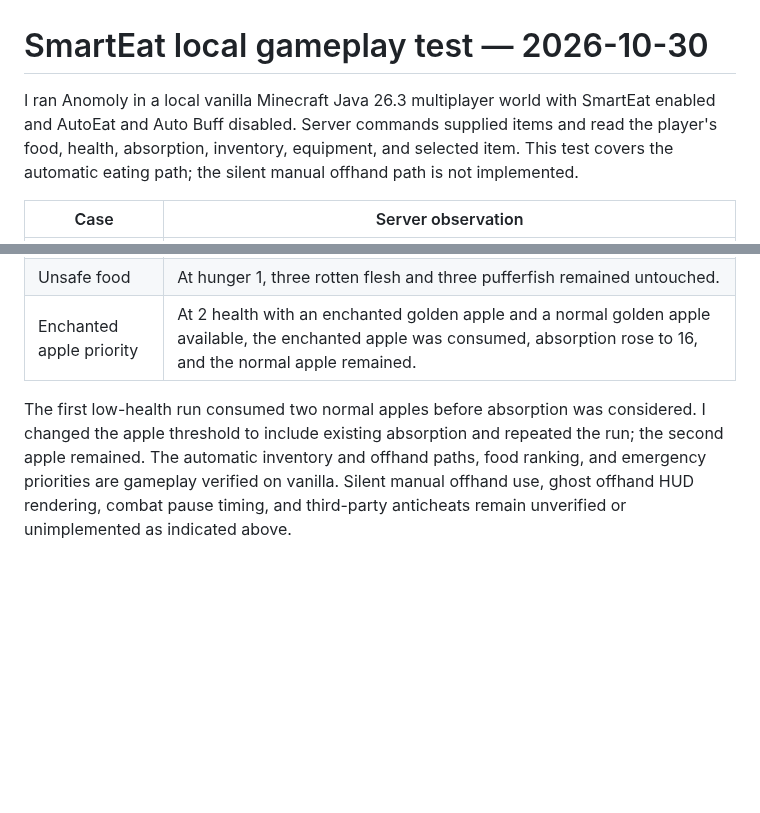
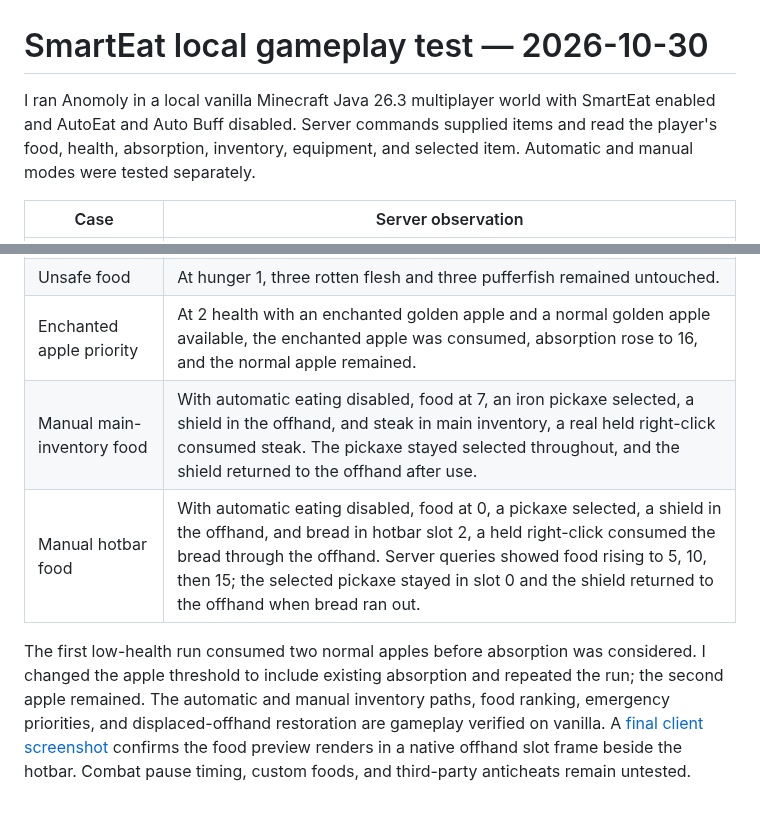
Before and after one commit to DistilledSlop/anomoly, a Markdown page: docs/test-evidence/2026-10-30-smarteat.md, 2 parts joined by grey strips. GitHub-like rendering; blank space fills up the shorter version.

```diff
--- a/docs/test-evidence/2026-10-30-smarteat.md
+++ b/docs/test-evidence/2026-10-30-smarteat.md
@@ -1,6 +1,6 @@
 # SmartEat local gameplay test — 2026-10-30
 
-I ran Anomoly in a local vanilla Minecraft Java 26.3 multiplayer world with SmartEat enabled and AutoEat and Auto Buff disabled. Server commands supplied items and read the player's food, health, absorption, inventory, equipment, and selected item. This test covers the automatic eating path; the silent manual offhand path is not implemented.
+I ran Anomoly in a local vanilla Minecraft Java 26.3 multiplayer world with SmartEat enabled and AutoEat and Auto Buff disabled. Server commands supplied items and read the player's food, health, absorption, inventory, equipment, and selected item. Automatic and manual modes were tested separately.
 
 | Case | Server observation |
 | --- | --- |
@@ -9,5 +9,7 @@ I ran Anomoly in a local vanilla Minecraft Java 26.3 multiplayer world with Smar
 | Offhand food | With steak in the offhand and bread in main inventory, a Hunger effect lowered food enough to trigger eating. Two steaks were consumed from the offhand, food returned to 20, and stone stayed selected. |
 | Unsafe food | At hunger 1, three rotten flesh and three pufferfish remained untouched. |
 | Enchanted apple priority | At 2 health with an enchanted golden apple and a normal golden apple available, the enchanted apple was consumed, absorption rose to 16, and the normal apple remained. |
+| Manual main-inventory food | With automatic eating disabled, food at 7, an iron pickaxe selected, a shield in the offhand, and steak in main inventory, a real held right-click consumed steak. The pickaxe stayed selected throughout, and the shield returned to the offhand after use. |
+| Manual hotbar food | With automatic eating disabled, food at 0, a pickaxe selected, a shield in the offhand, and bread in hotbar slot 2, a held right-click consumed the bread through the offhand. Server queries showed food rising to 5, 10, then 15; the selected pickaxe stayed in slot 0 and the shield returned to the offhand when bread ran out. |
 
-The first low-health run consumed two normal apples before absorption was considered. I changed the apple threshold to include existing absorption and repeated the run; the second apple remained. The automatic inventory and offhand paths, food ranking, and emergency priorities are gameplay verified on vanilla. Silent manual offhand use, ghost offhand HUD rendering, combat pause timing, and third-party anticheats remain unverified or unimplemented as indicated above.
+The first low-health run consumed two normal apples before absorption was considered. I changed the apple threshold to include existing absorption and repeated the run; the second apple remained. The automatic and manual inventory paths, food ranking, emergency priorities, and displaced-offhand restoration are gameplay verified on vanilla. A [final client screenshot](../screenshots/smarteat-preview.png) confirms the food preview renders in a native offhand slot frame beside the hotbar. Combat pause timing, custom foods, and third-party anticheats remain untested.
```
Also changed, not shown: README.md (+3 -3 lines), docs/screenshots/smarteat-preview.png (added), 12 other files.
